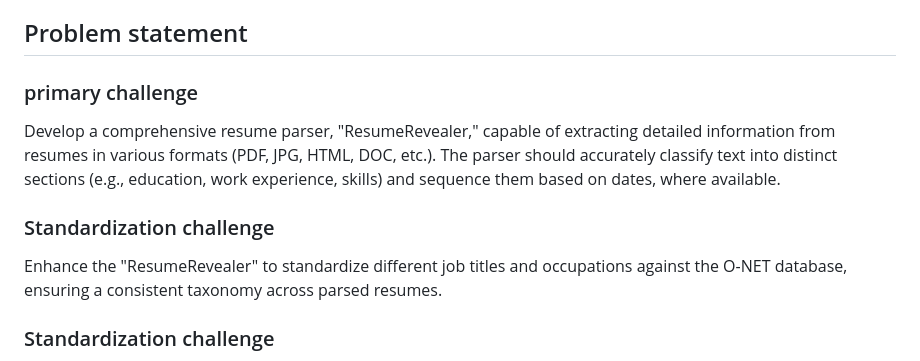
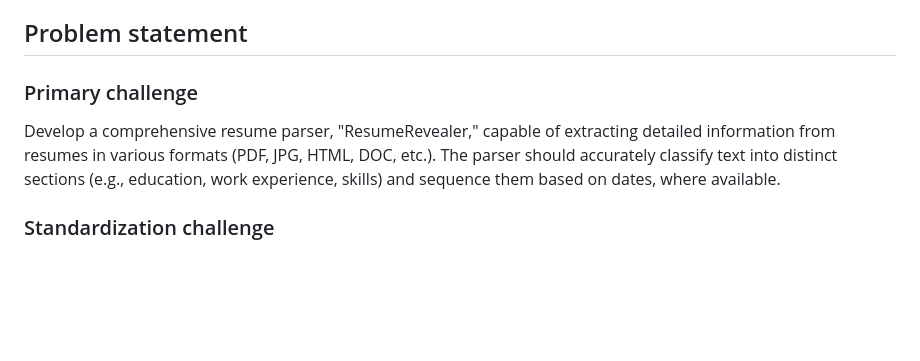
Before and after one commit to 404-Definitely-Found/Mined-Hackathon-NetRunner, a Markdown page: README.md, the part around the change. Drawn GitHub-style; blank space fills up the shorter version.

Commit message:
Update README.md
duplicate removal

```diff
--- a/README.md
+++ b/README.md
@@ -6,12 +6,8 @@ Resume Revealer is a web-based application designed to streamline the resume ana
 
 ## Problem statement
 
-### primary challenge
+### Primary challenge
 Develop a comprehensive resume parser, "ResumeRevealer," capable of extracting detailed information from resumes in various formats (PDF, JPG, HTML, DOC, etc.). The parser should accurately classify text into distinct sections (e.g., education, work experience, skills) and sequence them based on dates, where available.
-
-
-### Standardization challenge
-Enhance the "ResumeRevealer" to standardize different job titles and occupations against the O-NET database, ensuring a consistent taxonomy across parsed resumes.
 
 
 ### Standardization challenge
```
